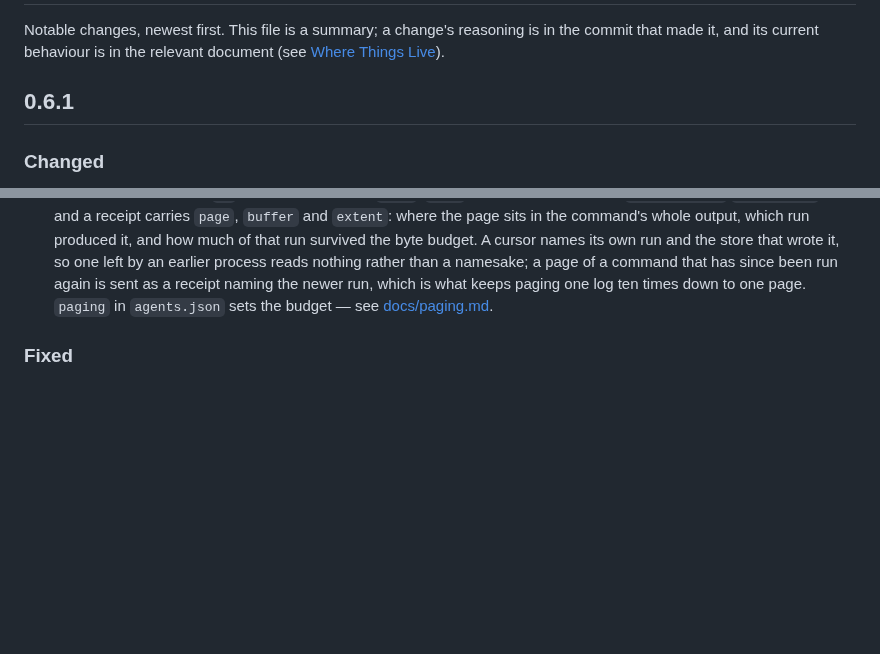
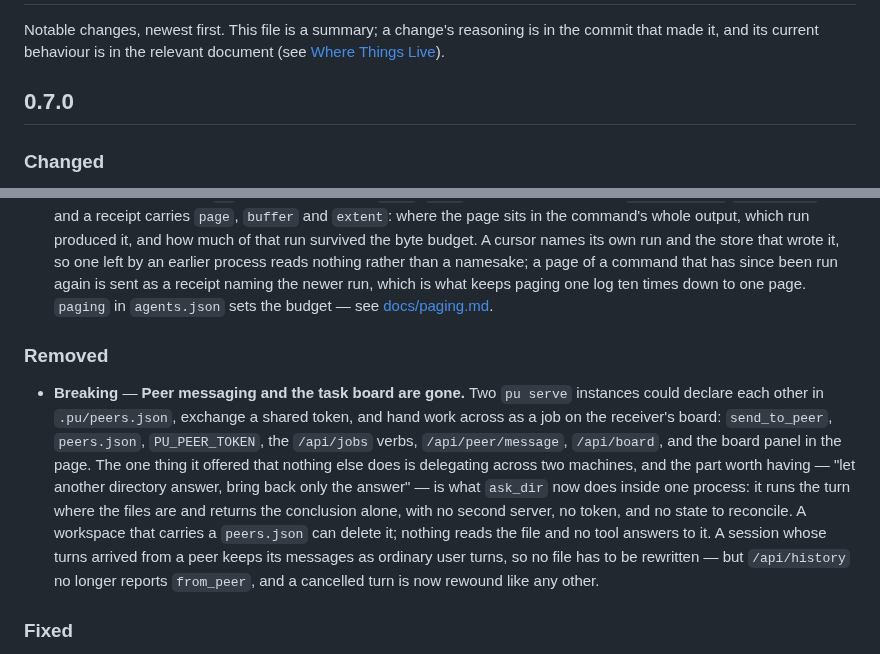
Before and after one commit to Oblivichrash/pu-cli, a Markdown page: CHANGELOG.md, 2 parts joined by grey strips. Drawn GitHub-style; blank space fills up the shorter version.

```diff
--- a/CHANGELOG.md
+++ b/CHANGELOG.md
@@ -4,7 +4,7 @@ Notable changes, newest first. This file is a summary; a change's reasoning is i
 the commit that made it, and its current behaviour is in the relevant document
 (see [Where Things Live](CONTRIBUTING.md#where-things-live)).
 
-## 0.6.1
+## 0.7.0
 
 ### Changed
 
@@ -57,6 +57,21 @@ the commit that made it, and its current behaviour is in the relevant document
   a page of a command that has since been run again is sent as a receipt naming the newer run,
   which is what keeps paging one log ten times down to one page. `paging` in `agents.json`
   sets the budget — see [docs/paging.md](docs/paging.md).
+
+### Removed
+
+- **Breaking** — **Peer messaging and the task board are gone.** Two `pu serve` instances could
+  declare each other in `.pu/peers.json`, exchange a shared token, and hand work across as a
+  job on the receiver's board: `send_to_peer`, `peers.json`, `PU_PEER_TOKEN`, the `/api/jobs`
+  verbs, `/api/peer/message`, `/api/board`, and the board panel in the page. The one thing it
+  offered that nothing else does is delegating across two machines, and the part worth having —
+  "let another directory answer, bring back only the answer" — is what `ask_dir` now does
+  inside one process: it runs the turn where the files are and returns the conclusion alone,
+  with no second server, no token, and no state to reconcile. A workspace that carries a
+  `peers.json` can delete it; nothing reads the file and no tool answers to it. A session whose
+  turns arrived from a peer keeps its messages as ordinary user turns, so no file has to be
+  rewritten — but `/api/history` no longer reports `from_peer`, and a cancelled turn is now
+  rewound like any other.
 
 ### Fixed
 
```
Also changed, not shown: CONTRIBUTING.md (+3 -4 lines), README.md (+3 -3 lines).
